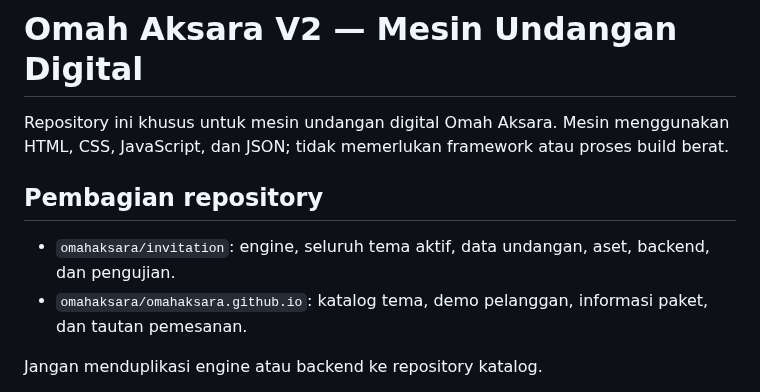
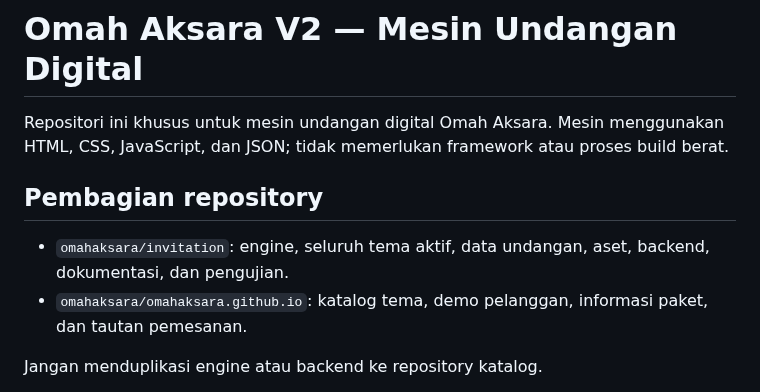
Before and after one commit to omahaksara/invitation, a Markdown page: README.md, the part around one of its changes. Rendered like a GitHub page.

```diff
--- a/README.md
+++ b/README.md
@@ -1,10 +1,10 @@
 # Omah Aksara V2 — Mesin Undangan Digital
 
-Repository ini khusus untuk mesin undangan digital Omah Aksara. Mesin menggunakan HTML, CSS, JavaScript, dan JSON; tidak memerlukan framework atau proses build berat.
+Repositori ini khusus untuk mesin undangan digital Omah Aksara. Mesin menggunakan HTML, CSS, JavaScript, dan JSON; tidak memerlukan framework atau proses build berat.
 
 ## Pembagian repository
 
-- `omahaksara/invitation`: engine, seluruh tema aktif, data undangan, aset, backend, dan pengujian.
+- `omahaksara/invitation`: engine, seluruh tema aktif, data undangan, aset, backend, dokumentasi, dan pengujian.
 - `omahaksara/omahaksara.github.io`: katalog tema, demo pelanggan, informasi paket, dan tautan pemesanan.
 
 Jangan menduplikasi engine atau backend ke repository katalog.
```
Also changed, not shown: other parts of README.md (+21 -7 lines), docs/OPERATIONS-RECOVERY.md (added, +106 -0 lines).
